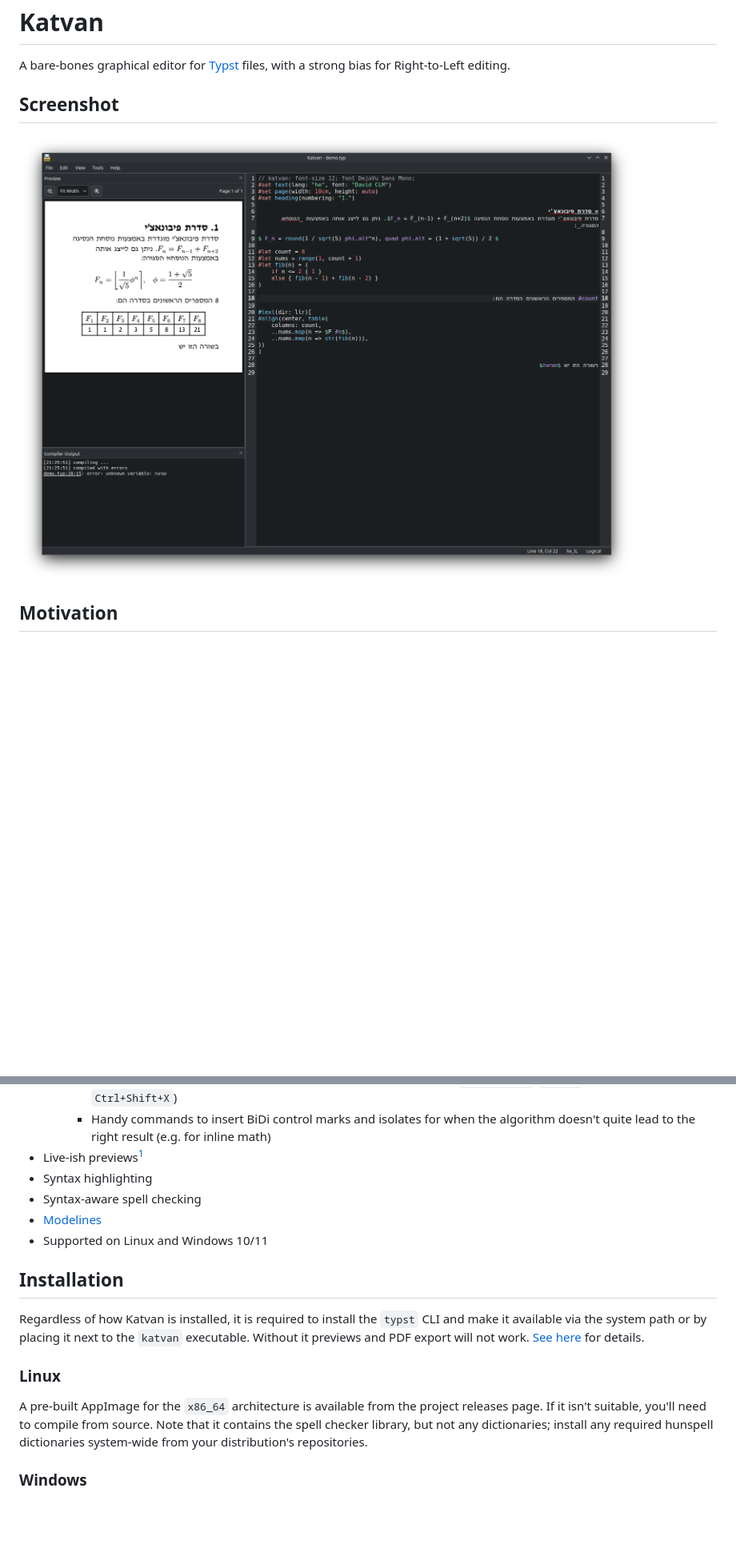
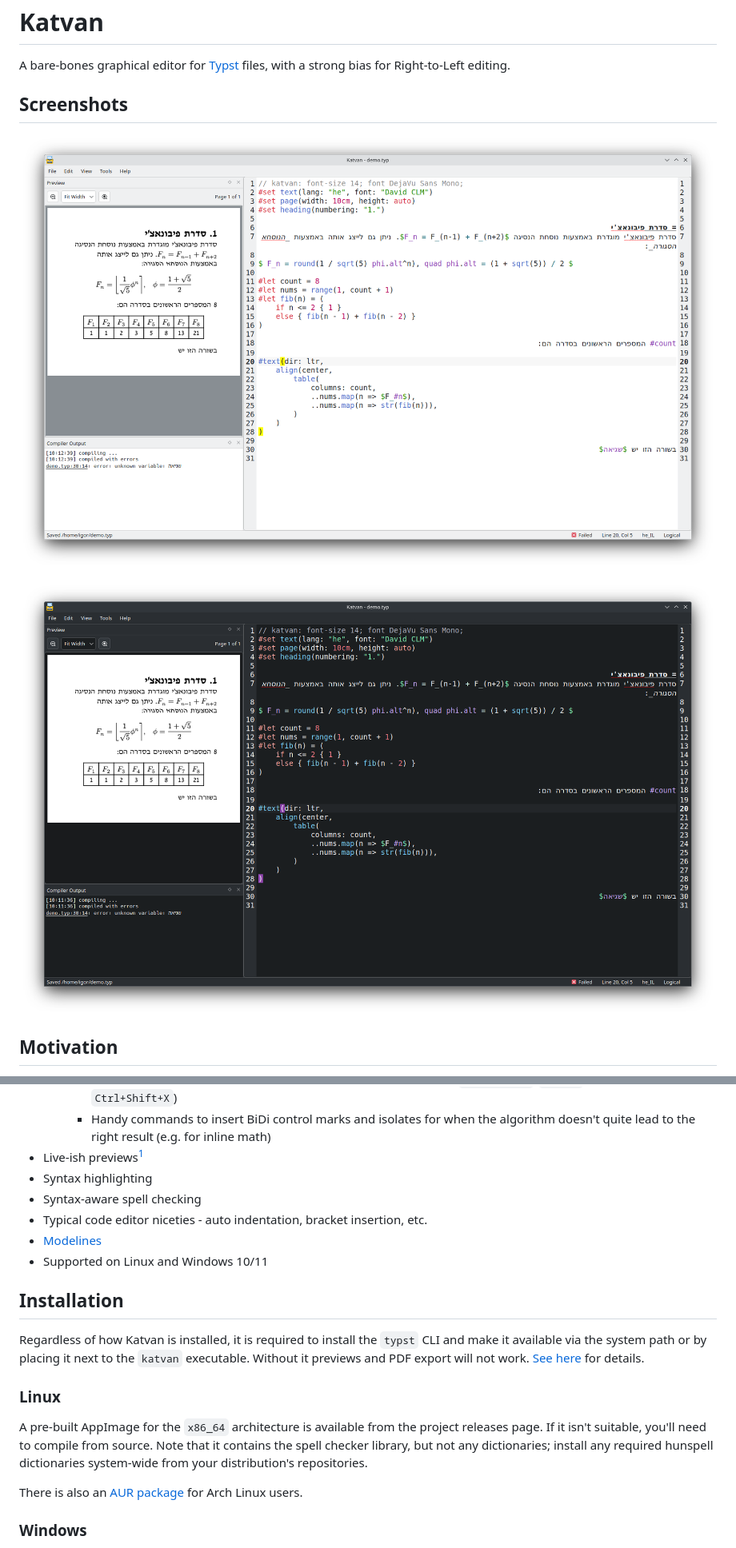
Before and after one commit to IgKh/katvan, a Markdown page: README.md, 2 parts joined by grey strips. Shown: that part at 80% size. GitHub-like rendering; pictures changed too: .github/assets/screenshot-dark.png (added), .github/assets/screenshot.png; blank space fills up the shorter version.

```diff
--- a/README.md
+++ b/README.md
@@ -2,9 +2,11 @@
 
 A bare-bones graphical editor for [Typst](https://github.com/typst/typst) files, with a strong bias for Right-to-Left editing.
 
-## Screenshot
+## Screenshots
 
 ![App Screenshot](.github/assets/screenshot.png)
+
+![App Screenshot - Dark Mode](.github/assets/screenshot-dark.png)
 
 ## Motivation
 
@@ -26,6 +28,7 @@ Not a whole lot so far, but for now we have:
 - Live-ish previews[^1]
 - Syntax highlighting
 - Syntax-aware spell checking
+- Typical code editor niceties - auto indentation, bracket insertion, etc.
 - [Modelines](https://github.com/IgKh/katvan/wiki/Editor-Modelines)
 - Supported on Linux and Windows 10/11
 
@@ -38,6 +41,8 @@ Regardless of how Katvan is installed, it is required to install the `typst` CLI
 ### Linux
 
 A pre-built AppImage for the `x86_64` architecture is available from the project releases page. If it isn't suitable, you'll need to compile from source. Note that it contains the spell checker library, but not any dictionaries; install any required hunspell dictionaries system-wide from your distribution's repositories.
+
+There is also an [AUR package](https://aur.archlinux.org/packages/katvan) for Arch Linux users.
 
 ### Windows
 
```
Also changed, not shown: other parts of README.md (+1 -1 lines).
